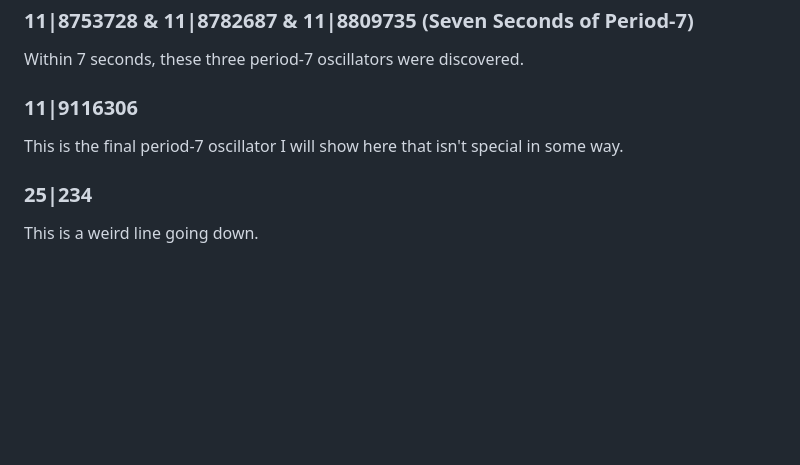
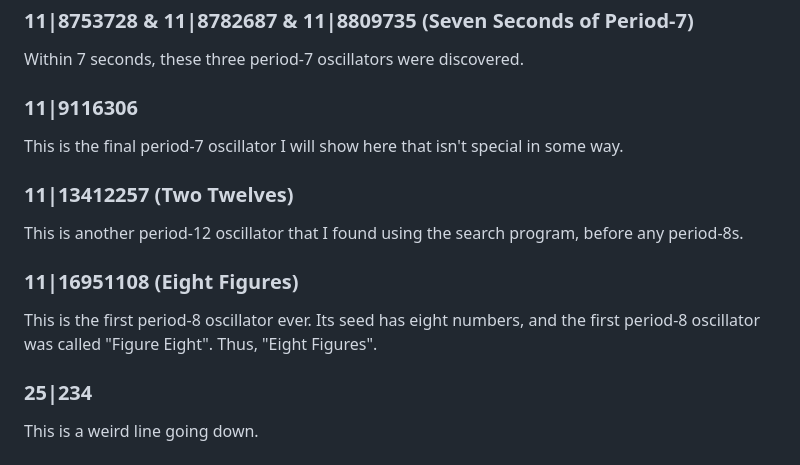
Before and after one commit to tommyaweosme/hash-random-emergence, a Markdown page: README.md, the part around the change. Rendered like a GitHub page; blank space fills up the shorter version.

```diff
--- a/README.md
+++ b/README.md
@@ -119,5 +119,9 @@ Non-notable period-7 oscillators.
 Within 7 seconds, these three period-7 oscillators were discovered.
 ### 11|9116306
 This is the final period-7 oscillator I will show here that isn't special in some way.
+### 11|13412257 (Two Twelves)
+This is another period-12 oscillator that I found using the search program, before any period-8s.
+### 11|16951108 (Eight Figures)
+This is the first period-8 oscillator ever. Its seed has eight numbers, and the first period-8 oscillator was called "Figure Eight". Thus, "Eight Figures".
 ### 25|234
 This is a weird line going down.
```
